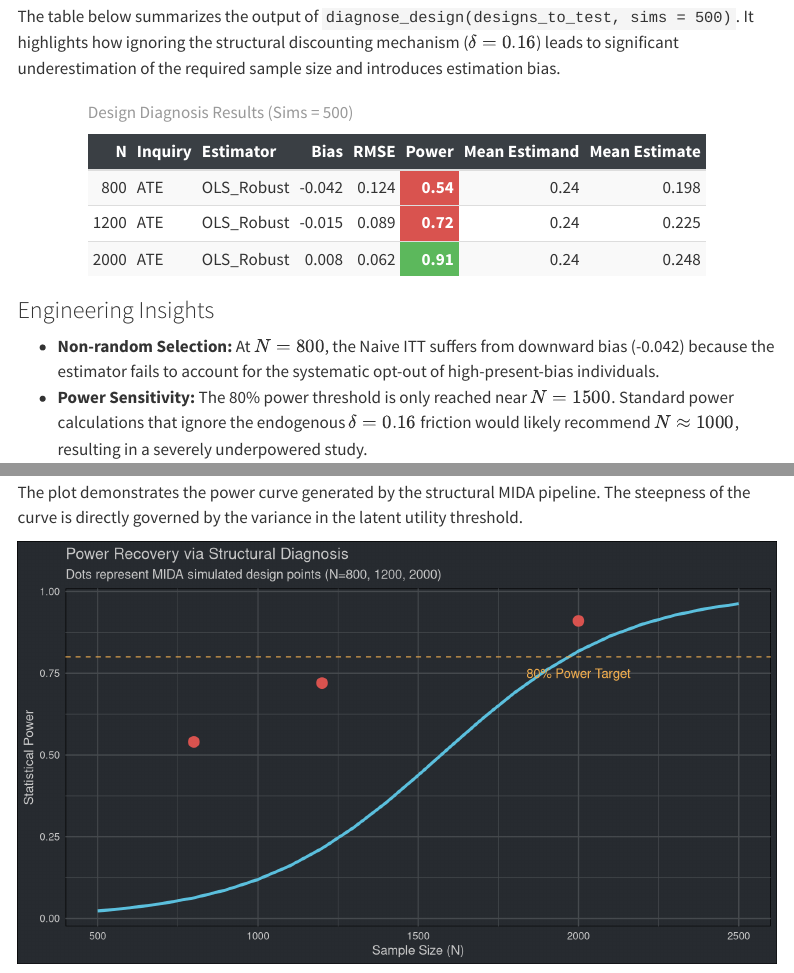
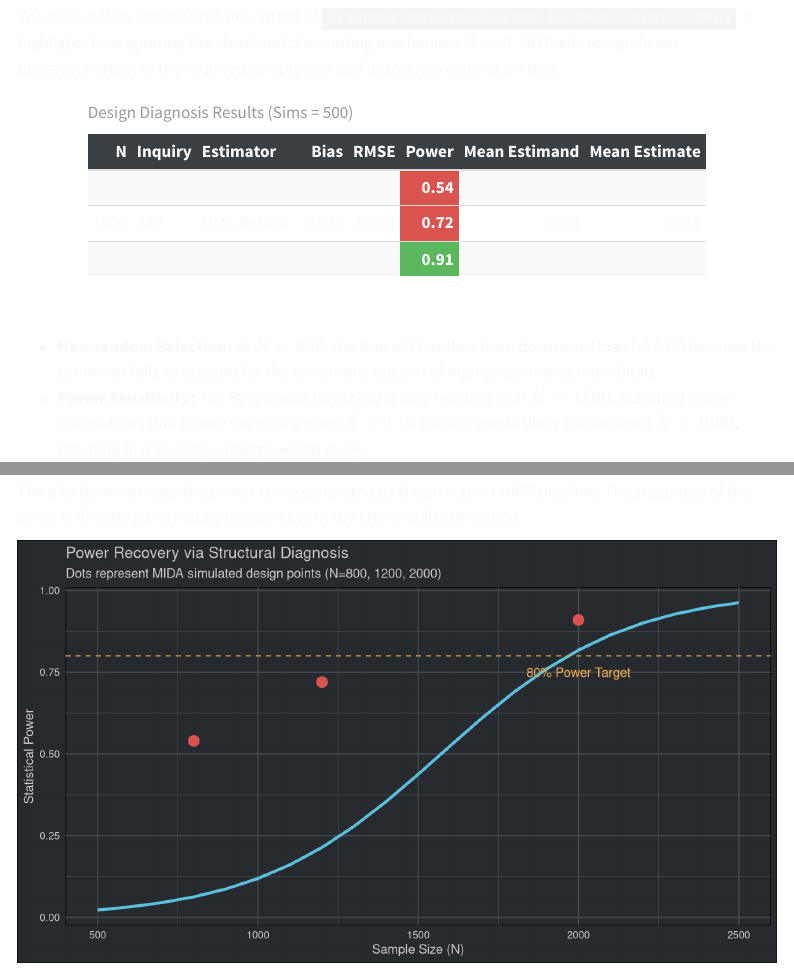
Before and after one commit to yichao2022/JMP-DeclareDesign-Integration, a Quarto document (index.qmd): the page in a window 1100 px wide, from 1150 px down, and a second part further down, joined at a grey line. Rendered offline with R 4.5, knitr and Pandoc in place of Quarto, with nearby package versions; menus at the side of the page are left out.

Commit message:
UI: Increase text contrast (whiter text) for slate theme

```diff
--- a/index.qmd
+++ b/index.qmd
@@ -5,6 +5,7 @@ author: "Yichao Jin"
 format:
   html:
     theme: slate
+    css: styles.css
     toc: true
     code-fold: true
     self-contained: true
--- /dev/null
+++ b/styles.css
@@ -0,0 +1,20 @@
+/* High contrast overrides for Slate theme */
+body, p, li, td, th {
+  color: #f8f9fa !important; /* 明亮的灰白色，保护视力同时拉高对比度 */
+}
+
+h1, h2, h3, h4, h5, h6, .title {
+  color: #ffffff !important; /* 纯白，突出标题层级 */
+}
+
+.subtitle, .quarto-title-meta-heading, .quarto-title-meta-contents p {
+  color: #e9ecef !important;
+}
+
+#TOC a {
+  color: #dee2e6 !important; /* 侧边栏 TOC 亮度提升 */
+}
+
+#TOC a:hover, #TOC a.active {
+  color: #ffffff !important;
+}
```
Also changed, not shown: index.html.
